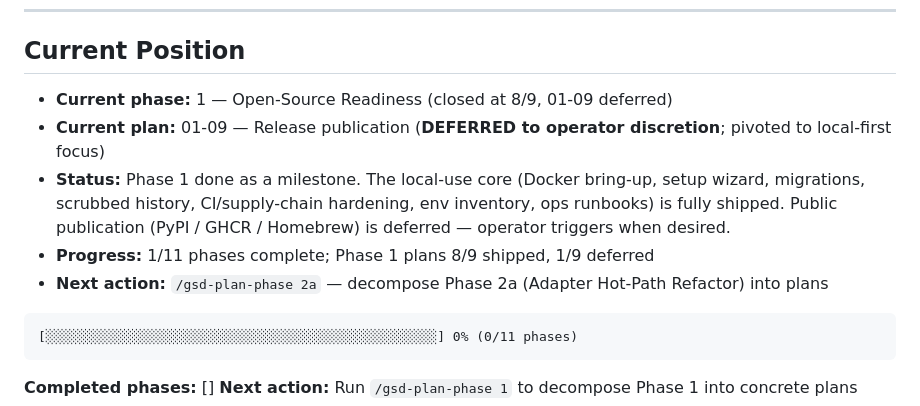
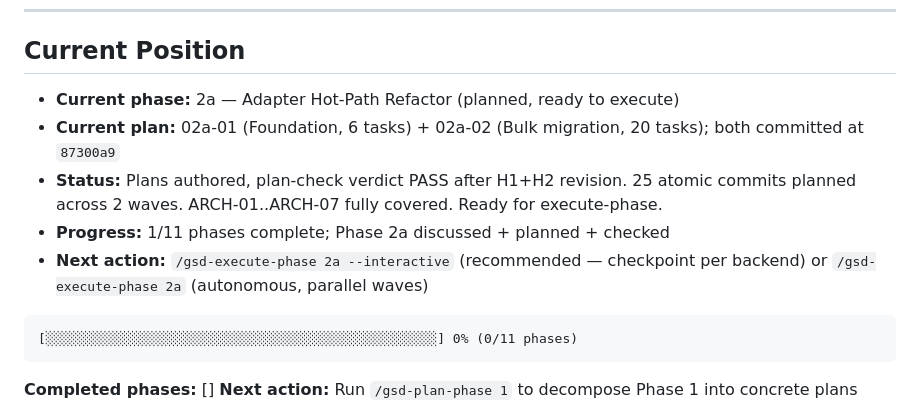
Before and after one commit to adibirzu/multillm, a Markdown page: .planning/STATE.md, the part around the change. Rendered like a GitHub page.

Commit message:
docs(state): record Phase 2a planning complete; ready for execute-phase

````diff
--- a/.planning/STATE.md
+++ b/.planning/STATE.md
@@ -37,11 +37,11 @@ progress:
 
 ## Current Position
 
-- **Current phase:** 1 — Open-Source Readiness (closed at 8/9, 01-09 deferred)
-- **Current plan:** 01-09 — Release publication (**DEFERRED to operator discretion**; pivoted to local-first focus)
-- **Status:** Phase 1 done as a milestone. The local-use core (Docker bring-up, setup wizard, migrations, scrubbed history, CI/supply-chain hardening, env inventory, ops runbooks) is fully shipped. Public publication (PyPI / GHCR / Homebrew) is deferred — operator triggers when desired.
-- **Progress:** 1/11 phases complete; Phase 1 plans 8/9 shipped, 1/9 deferred
-- **Next action:** `/gsd-plan-phase 2a` — decompose Phase 2a (Adapter Hot-Path Refactor) into plans
+- **Current phase:** 2a — Adapter Hot-Path Refactor (planned, ready to execute)
+- **Current plan:** 02a-01 (Foundation, 6 tasks) + 02a-02 (Bulk migration, 20 tasks); both committed at `87300a9`
+- **Status:** Plans authored, plan-check verdict PASS after H1+H2 revision. 25 atomic commits planned across 2 waves. ARCH-01..ARCH-07 fully covered. Ready for execute-phase.
+- **Progress:** 1/11 phases complete; Phase 2a discussed + planned + checked
+- **Next action:** `/gsd-execute-phase 2a --interactive` (recommended — checkpoint per backend) or `/gsd-execute-phase 2a` (autonomous, parallel waves)
 
 ```
 [░░░░░░░░░░░░░░░░░░░░░░░░░░░░░░░░░░░░░░░░░░░░░░░░░░] 0% (0/11 phases)
````
